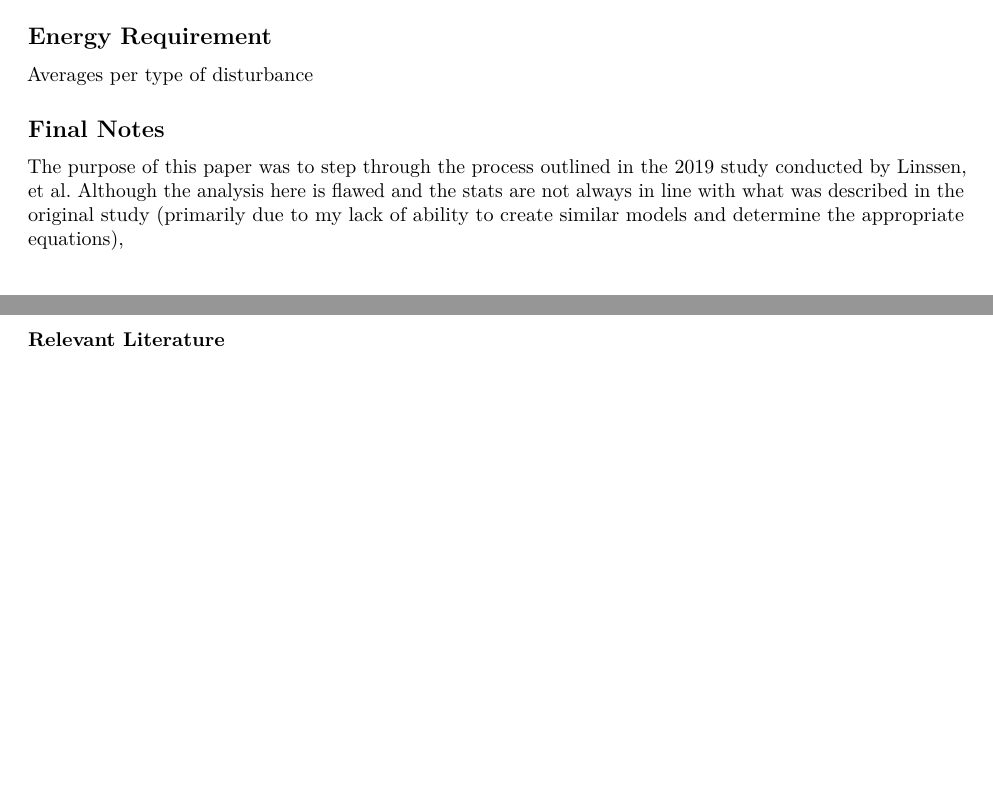
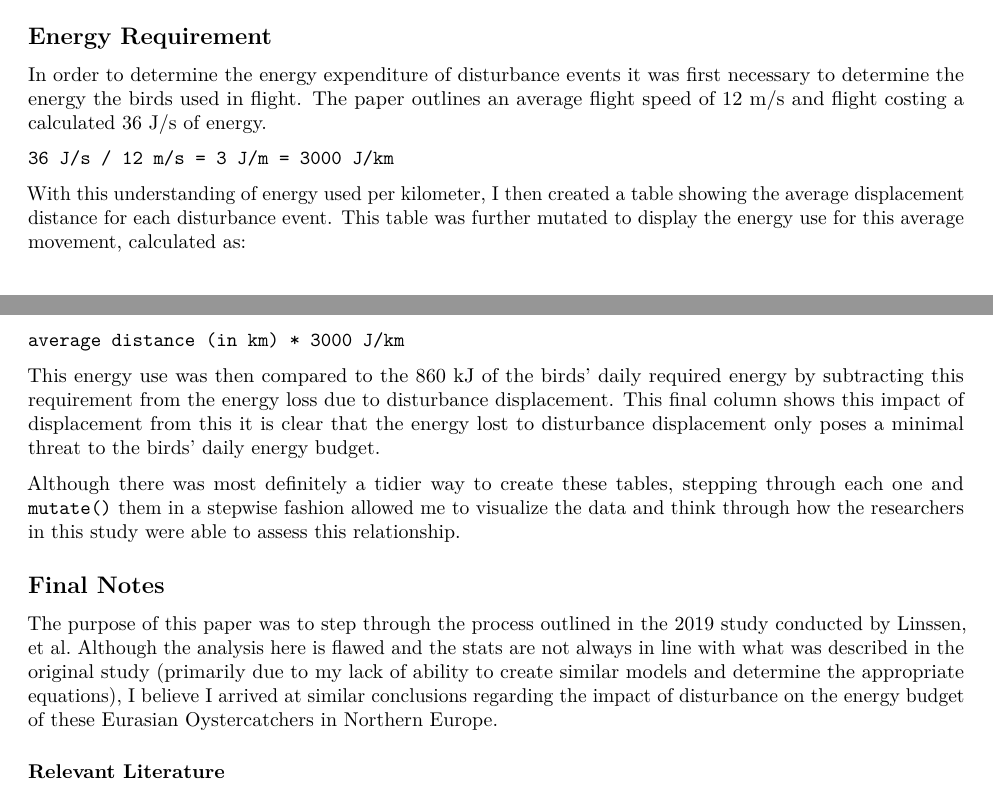
Before and after one commit to emilyhamel/BIO539_project, an R Markdown document (shorebird_analysis.Rmd): two parts of pages 2 and 3 of 3, joined at a grey line, cut so that both start at the same text, the shorter picture padded with empty space. Rendered offline with R 4.5, knitr and Pandoc, then LaTeX, with nearby package versions; some code elsewhere in the file could not run offline.

Commit message:
updated to Final Notes

````diff
--- a/shorebird_analysis.Rmd
+++ b/shorebird_analysis.Rmd
@@ -126,12 +130,21 @@ ggplot(hightide, aes(distance_disturbed, distance_additional)) +
 
 
 ## Energy Requirement
-Averages per type of disturbance
+In order to determine the energy expenditure of disturbance events it was first necessary to determine the energy the birds used in flight. The paper outlines an average flight speed of 12 m/s and flight costing a calculated 36 J/s of energy.
+```
+36 J/s / 12 m/s = 3 J/m = 3000 J/km
+```
+With this understanding of energy used per kilometer, I then created a table showing the average displacement distance for each disturbance event. This table was further mutated to display the energy use for this average movement, calculated as:
+```
+average distance (in km) * 3000 J/km
+```
+This energy use was then compared to the 860 kJ of the birds' daily required energy by subtracting this requirement from the energy loss due to disturbance displacement. This final column shows this impact of displacement from this it is clear that the energy lost to disturbance displacement only poses a minimal threat to the birds' daily energy budget.
 
+Although there was most definitely a tidier way to create these tables, stepping through each one and ```mutate()``` them in a stepwise fashion allowed me to visualize the data and think through how the researchers in this study were able to assess this relationship.
 
 ## Final Notes
 
-The purpose of this paper was to step through the process outlined in the 2019 study conducted by Linssen, et al. Although the analysis here is flawed and the stats are not always in line with what was described in the original study (primarily due to my lack of ability to create similar models and determine the appropriate equations),
+The purpose of this paper was to step through the process outlined in the 2019 study conducted by Linssen, et al. Although the analysis here is flawed and the stats are not always in line with what was described in the original study (primarily due to my lack of ability to create similar models and determine the appropriate equations), I believe I arrived at similar conclusions regarding the impact of disturbance on the energy budget of these Eurasian Oystercatchers in Northern Europe.
 
 ### Relevant Literature
 
````
Also changed, not shown: shorebird_analysis.Rmd (4 more changed lines).
